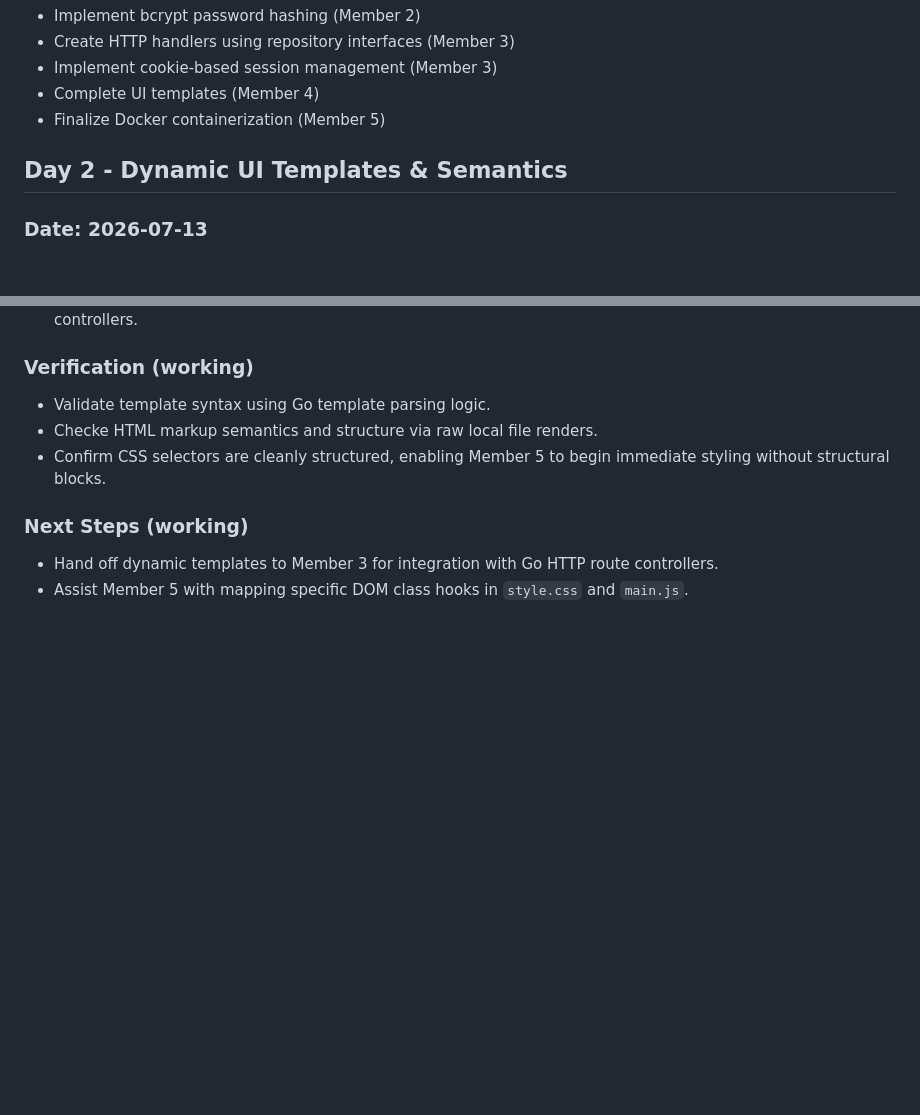
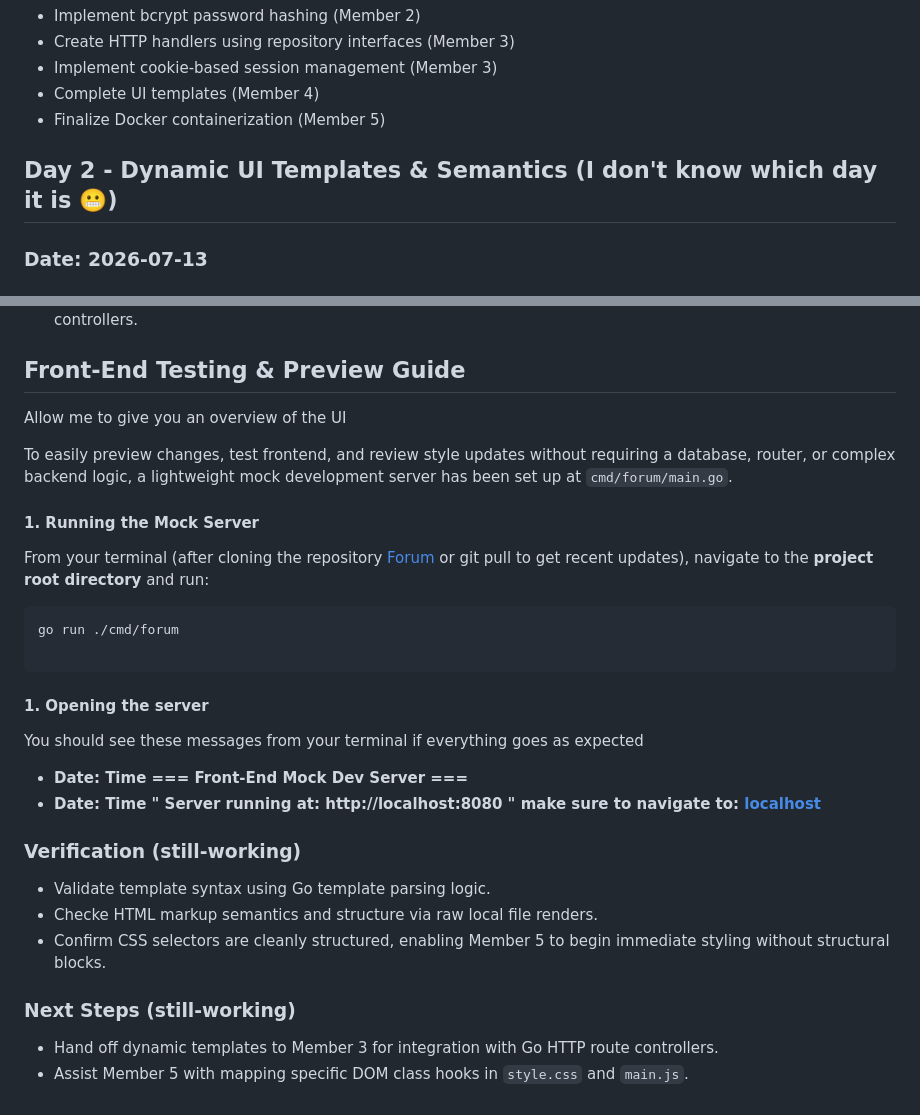
Before and after one commit to jackomosh/dev-forum, a Markdown page: docs/development_log.md, 2 parts joined by grey strips. Rendered like a GitHub page; blank space fills up the shorter version.

Commit message:
docs: explained how to test our frontend of the website part

````diff
--- a/docs/development_log.md
+++ b/docs/development_log.md
@@ -143,7 +143,7 @@ go test -v ./internal/repository/sqlite
 - Complete UI templates (Member 4)
 - Finalize Docker containerization (Member 5)
 
-## Day 2 - Dynamic UI Templates & Semantics
+## Day 2 - Dynamic UI Templates & Semantics (I don't know which day it is 😬)
 
 ### **Date:** 2026-07-13
 ### **Author:** [Jack Omondi](https://learn.zone01kisumu.ke/git/jacomondi)
@@ -158,11 +158,29 @@ Implement a robust, semantic, and reusable Go template engine structure (`web/te
 - **Authentication Forms (`web/templates/login.html` & `web/templates/register.html`)**: Built native forms for user authentication featuring semantic, accessible `<input>` types matching domain specs.
 - **Data Integration Assumptions**: Ensured all dynamic template hooks (e.g., `.User`, `.Posts`, `.Categories`) directly match the view model definitions introduced on Day 1, allowing seamless synchronization with HTTP controllers.
 
-### Verification (working)
+## Front-End Testing & Preview Guide
+Allow me to give you an overview of the UI
+
+To easily preview changes, test frontend, and review style updates without requiring a database, router, or complex backend logic, a lightweight mock development server has been set up at `cmd/forum/main.go`.
+
+#### 1. Running the Mock Server
+From your terminal (after cloning the repository [Forum](https://learn.zone01kisumu.ke/git/stathuita/forum) or git pull to get recent updates), navigate to the **project root directory** and run:
+
+```bash
+go run ./cmd/forum
+
+```
+
+#### 1. Opening the server
+You should see these messages from your terminal if everything goes as expected
+- **Date: Time === Front-End Mock Dev Server ===**
+- **Date: Time " Server running at: http://localhost:8080 " make sure to navigate to: [localhost](http://localhost:8080)**
+
+### Verification (still-working)
 - Validate template syntax using Go template parsing logic.
 - Checke HTML markup semantics and structure via raw local file renders.
 - Confirm CSS selectors are cleanly structured, enabling Member 5 to begin immediate styling without structural blocks.
 
-### Next Steps (working)
+### Next Steps (still-working)
 - Hand off dynamic templates to Member 3 for integration with Go HTTP route controllers.
 - Assist Member 5 with mapping specific DOM class hooks in `style.css` and `main.js`.
````
